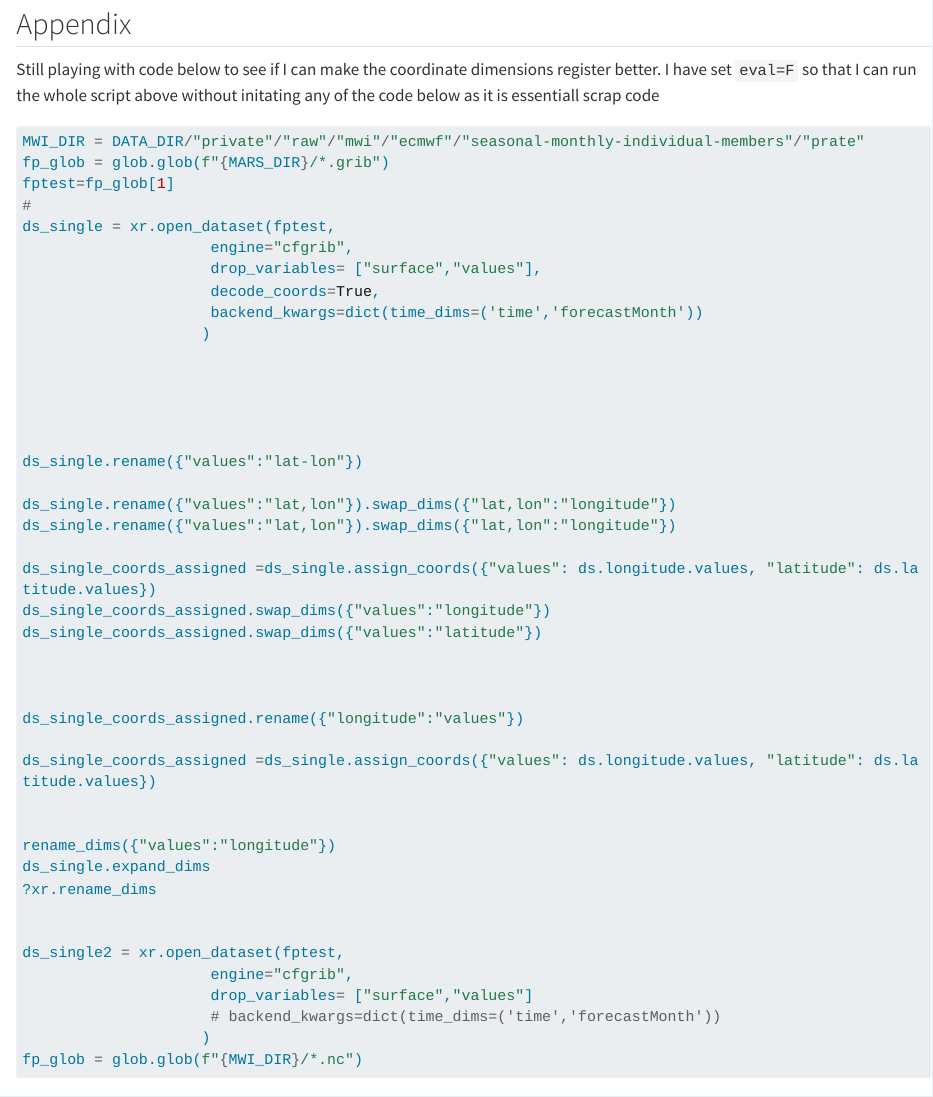
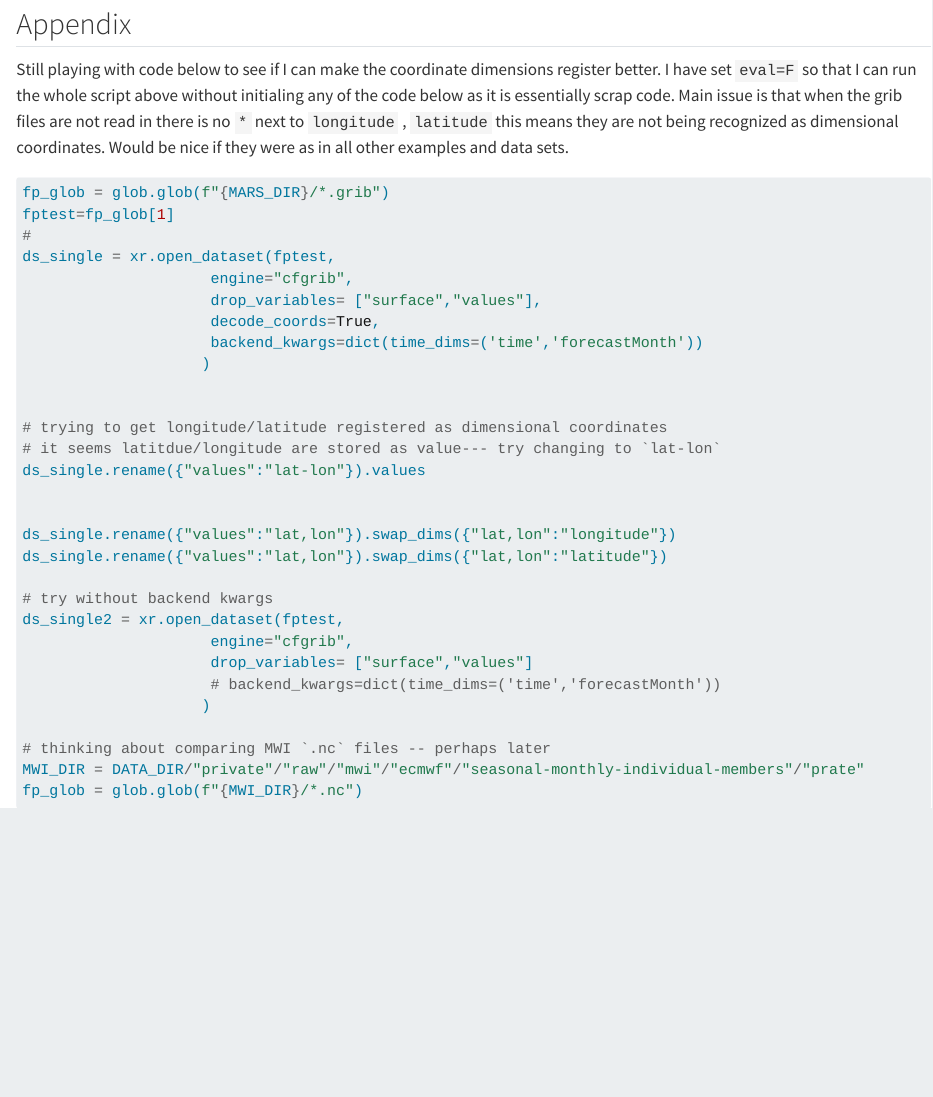
Before and after one commit to OCHA-DAP/ds-aa-lac-dry-corridor, a Quarto document (analysis/process_ecmwf_hres_mars.qmd): the page in a window 1100 px wide, from 3730 px down. Rendered offline with R 4.5, knitr and Pandoc in place of Quarto, with nearby package versions; some code elsewhere in the file could not run offline; long lines of code are wrapped.

Commit message:
add intent comments on scrap code

````diff
--- a/analysis/process_ecmwf_hres_mars.qmd
+++ b/analysis/process_ecmwf_hres_mars.qmd
@@ -131,15 +129,12 @@
 plot(gdf_aoi_adm$adm0$geometry,add=T)
 ```
 
-
 ## Appendix
 
-Still playing with code below to see if I can make the coordinate dimensions register better.
-I have set `eval=F` so that I can run the whole script above without initating any of the code below as it is essentiall scrap code
-
+Still playing with code below to see if I can make the coordinate dimensions register better. I have set `eval=F` so that I can run the whole script above without initialing any of the code below as it is essentially scrap code. Main issue is that when the grib files are not read in there is no `*` next to `longitude` , `latitude` this means they are not being recognized as dimensional coordinates. Would be nice if they were as in all other examples and data sets.
 
 ```{python, eval=F}
-MWI_DIR = DATA_DIR/"private"/"raw"/"mwi"/"ecmwf"/"seasonal-monthly-individual-members"/"prate"
+
 fp_glob = glob.glob(f"{MARS_DIR}/*.grib")
 fptest=fp_glob[1]
 #
@@ -151,37 +146,22 @@ ds_single = xr.open_dataset(fptest,
                     )
 
 
+# trying to get longitude/latitude registered as dimensional coordinates
+# it seems latitdue/longitude are stored as value--- try changing to `lat-lon`
+ds_single.rename({"values":"lat-lon"}).values
 
 
+ds_single.rename({"values":"lat,lon"}).swap_dims({"lat,lon":"longitude"})
+ds_single.rename({"values":"lat,lon"}).swap_dims({"lat,lon":"latitude"})
 
-
-
-ds_single.rename({"values":"lat-lon"})
-
-ds_single.rename({"values":"lat,lon"}).swap_dims({"lat,lon":"longitude"})
-ds_single.rename({"values":"lat,lon"}).swap_dims({"lat,lon":"longitude"})
-
-ds_single_coords_assigned =ds_single.assign_coords({"values": ds.longitude.values, "latitude": ds.latitude.values})
-ds_single_coords_assigned.swap_dims({"values":"longitude"})
-ds_single_coords_assigned.swap_dims({"values":"latitude"})
-
-
-
-ds_single_coords_assigned.rename({"longitude":"values"})
-
-ds_single_coords_assigned =ds_single.assign_coords({"values": ds.longitude.values, "latitude": ds.latitude.values})
-
-
-rename_dims({"values":"longitude"})
-ds_single.expand_dims
-?xr.rename_dims
-
-
+# try without backend kwargs
 ds_single2 = xr.open_dataset(fptest,
                      engine="cfgrib",
                      drop_variables= ["surface","values"]
                      # backend_kwargs=dict(time_dims=('time','forecastMonth'))
                     )
+
+# thinking about comparing MWI `.nc` files -- perhaps later
+MWI_DIR = DATA_DIR/"private"/"raw"/"mwi"/"ecmwf"/"seasonal-monthly-individual-members"/"prate"
 fp_glob = glob.glob(f"{MWI_DIR}/*.nc")
 ```
-```
````
Also changed, not shown: analysis/process_ecmwf_hres_mars.qmd (12 more changed lines).
